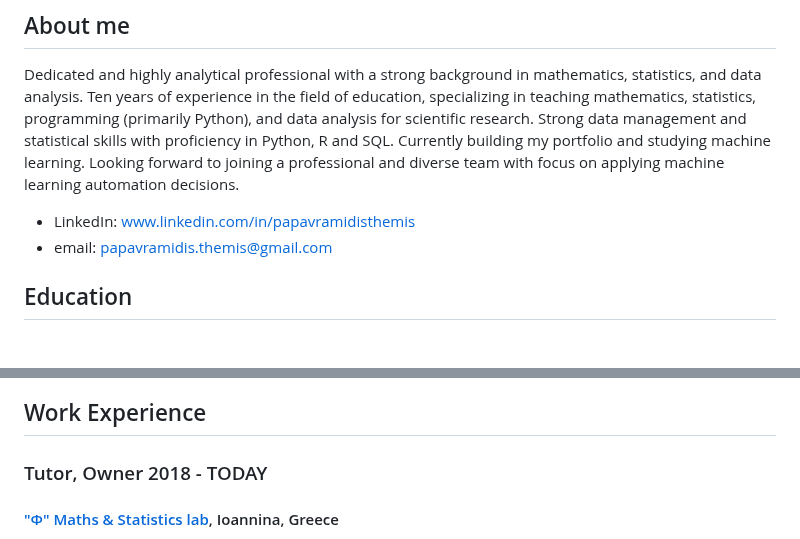
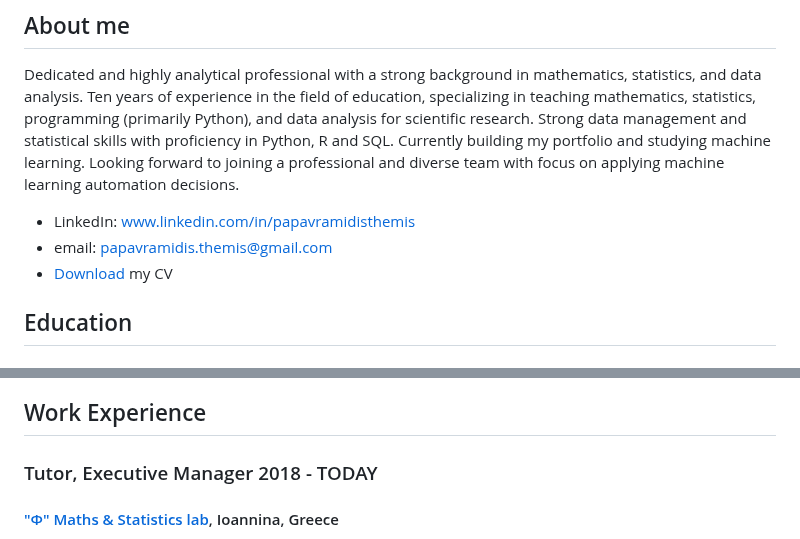
Before and after one commit to themispap/themispap.github.io, a Markdown page: README.md, 2 parts joined by grey strips. GitHub-like rendering.

```diff
--- a/README.md
+++ b/README.md
@@ -5,6 +5,7 @@
 Dedicated and highly analytical professional with a strong background in mathematics, statistics, and data analysis. Ten years of experience in the field of education, specializing in teaching mathematics, statistics, programming (primarily Python), and data analysis for scientific research. Strong data management and statistical skills with proficiency in Python, R and SQL. Currently building my portfolio and studying machine learning. Looking forward to joining a professional and diverse team with focus on applying machine learning automation decisions.
 * LinkedIn: [www.linkedin.com/in/papavramidisthemis](https://www.linkedin.com/in/papavramidisthemis/)
 * email: [papavramidis.themis@gmail.com](mailto:papavramidis.themis@gmail.com)
+* [Download](papavramidis_cv.pdf) my CV
 
 ## Education
 
@@ -22,7 +23,7 @@ Dedicated and highly analytical professional with a strong background in mathema
 
 ## Work Experience
 
-### Tutor, Owner 2018 - TODAY
+### Tutor, Executive Manager 2018 - TODAY
 
 #### ["Φ" Maths & Statistics lab](https://phi.edu.gr/), Ioannina, Greece
 
```
